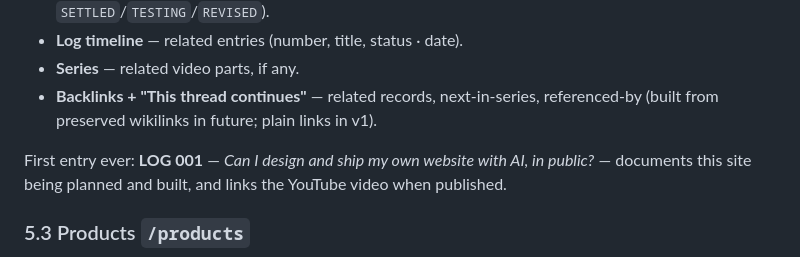
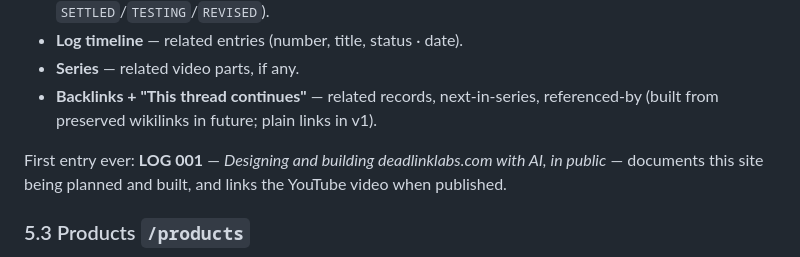
Before and after one commit to deadlink-labs/dll-website, a Markdown page: CLAUDE.md, the part around the change. GitHub-like rendering.

Commit message:
v0.04.017 — LOG 001 retitled to a descriptive, SEO-friendly noun-phrase
Co-Authored-By: Claude Opus 4.8 <noreply@anthropic.com>

```diff
--- a/CLAUDE.md
+++ b/CLAUDE.md
@@ -322,7 +322,7 @@ The heart of the lab — a notebook, not a blog. Build logs, technical research,
 - **Series** — related video parts, if any.
 - **Backlinks + "This thread continues"** — related records, next-in-series, referenced-by (built from preserved wikilinks in future; plain links in v1).
 
-First entry ever: **LOG 001** — *Can I design and ship my own website with AI, in public?* — documents this site being planned and built, and links the YouTube video when published.
+First entry ever: **LOG 001** — *Designing and building deadlinklabs.com with AI, in public* — documents this site being planned and built, and links the YouTube video when published.
 
 ### 5.3 Products `/products`
 Header: "Deadlink Labs / Products". Mature artifacts — may be commercial, free, open source, or private beta. A product page may include overview, purpose, features, status, screenshots, downloads, external links, and related log entries. Products are destinations; logs tell their story.
```
